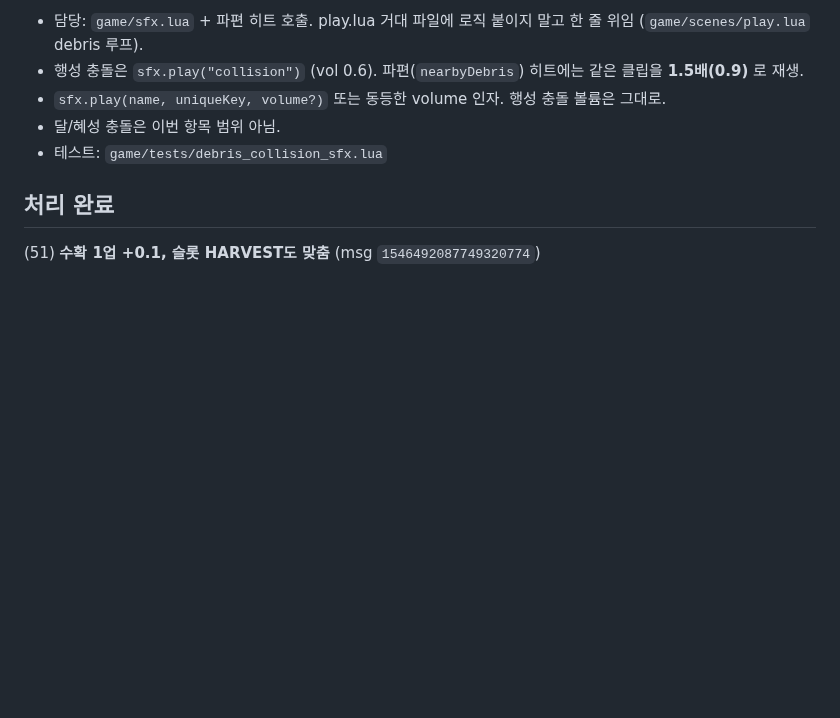
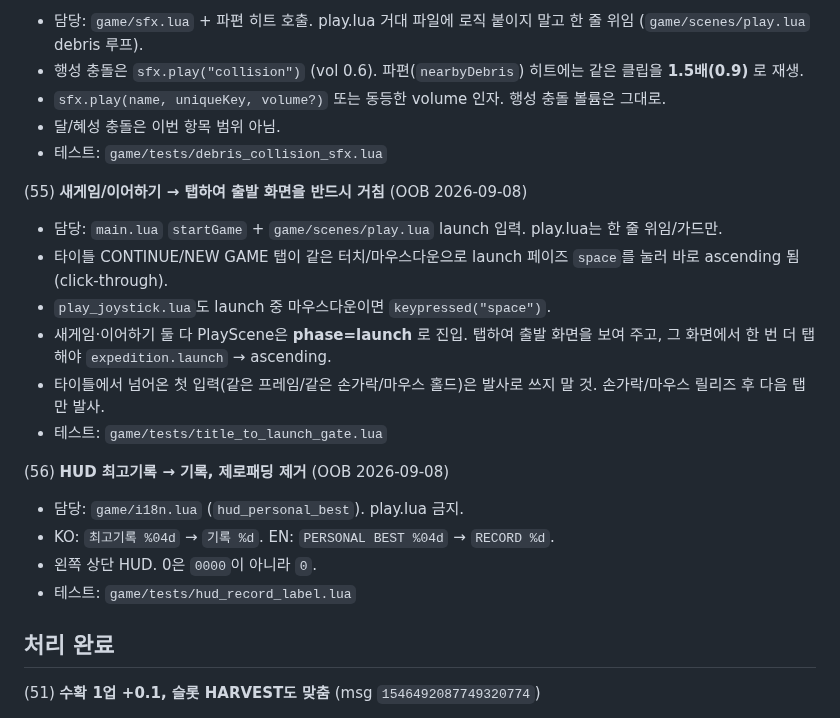
Before and after one commit to jmpaaak/spaceship, a Markdown page: docs/feedback/INBOX.md, the part around the change. Drawn GitHub-style; blank space fills up the shorter version.

Commit message:
INBOX: launch gate after title + HUD 기록 without zero-pad
(55) CONTINUE/NEW GAME must land on tap-to-launch; ignore click-through.
(56) hud_personal_best: 최고기록 %04d → 기록 %d (EN RECORD %d).

```diff
--- a/docs/feedback/INBOX.md
+++ b/docs/feedback/INBOX.md
@@ -22,6 +22,20 @@
   - `sfx.play(name, uniqueKey, volume?)` 또는 동등한 volume 인자. 행성 충돌 볼륨은 그대로.
   - 달/혜성 충돌은 이번 항목 범위 아님.
   - 테스트: `game/tests/debris_collision_sfx.lua`
+
+(55) **새게임/이어하기 → 탭하여 출발 화면을 반드시 거침** (OOB 2026-09-08)
+  - 담당: `main.lua` `startGame` + `game/scenes/play.lua` launch 입력. play.lua는 한 줄 위임/가드만.
+  - 타이틀 CONTINUE/NEW GAME 탭이 같은 터치/마우스다운으로 launch 페이즈 `space`를 눌러 바로 ascending 됨 (click-through).
+  - `play_joystick.lua`도 launch 중 마우스다운이면 `keypressed("space")`.
+  - 새게임·이어하기 둘 다 PlayScene은 **phase=launch** 로 진입. 탭하여 출발 화면을 보여 주고, 그 화면에서 한 번 더 탭해야 `expedition.launch` → ascending.
+  - 타이틀에서 넘어온 첫 입력(같은 프레임/같은 손가락/마우스 홀드)은 발사로 쓰지 말 것. 손가락/마우스 릴리즈 후 다음 탭만 발사.
+  - 테스트: `game/tests/title_to_launch_gate.lua`
+
+(56) **HUD 최고기록 → 기록, 제로패딩 제거** (OOB 2026-09-08)
+  - 담당: `game/i18n.lua` (`hud_personal_best`). play.lua 금지.
+  - KO: `최고기록 %04d` → `기록 %d`. EN: `PERSONAL BEST %04d` → `RECORD %d`.
+  - 왼쪽 상단 HUD. 0은 `0000`이 아니라 `0`.
+  - 테스트: `game/tests/hud_record_label.lua`
 
 ## 처리 완료
 (51) **수확 1업 +0.1, 슬롯 HARVEST도 맞춤** (msg `1546492087749320774`)
```
